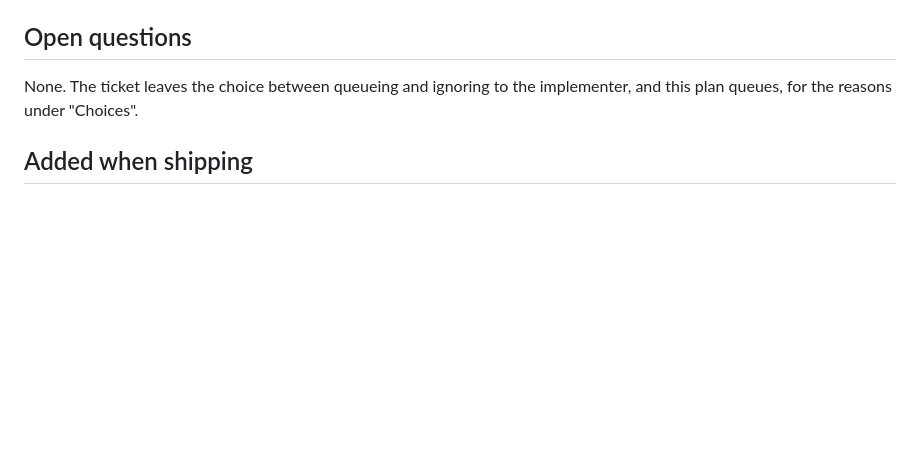
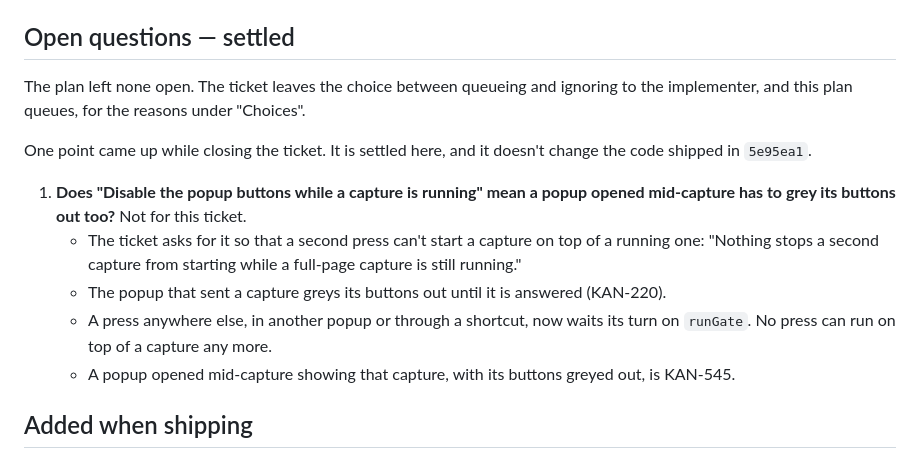
Before and after one commit to jpratt9/viewshot, a Markdown page: docs/KAN-213-plan.md, the part around the change. Rendered like a GitHub page; blank space fills up the shorter version.

Commit message:
[docs] capture: settle KAN-213's popup-buttons question
The ticket's second fix direction, "Disable the popup buttons while a
capture is running", could be read as asking a popup opened
mid-capture to grey its buttons out as well. It doesn't need to, as
part of KAN-213.
- The direction is there so that a second press can't run on top of a
  capture.
- The popup that sent a capture already greys its buttons out
  (KAN-220).
- Any other press, from a popup or a shortcut, now waits its turn on
  runGate.
- A popup opened mid-capture showing that capture is KAN-545.

The plan now says how this was settled.

KAN-213

```diff
--- a/docs/KAN-213-plan.md
+++ b/docs/KAN-213-plan.md
@@ -258,9 +258,17 @@ Checked while planning, on a copy of the repo outside this folder:
 4. Check that nothing else changed.
    → verify: `git status --short` lists only the three files above and this plan.
 
-## Open questions
+## Open questions — settled
 
-None. The ticket leaves the choice between queueing and ignoring to the implementer, and this plan queues, for the reasons under "Choices".
+The plan left none open. The ticket leaves the choice between queueing and ignoring to the implementer, and this plan queues, for the reasons under "Choices".
+
+One point came up while closing the ticket. It is settled here, and it doesn't change the code shipped in `5e95ea1`.
+
+1. **Does "Disable the popup buttons while a capture is running" mean a popup opened mid-capture has to grey its buttons out too?** Not for this ticket.
+   - The ticket asks for it so that a second press can't start a capture on top of a running one: "Nothing stops a second capture from starting while a full-page capture is still running."
+   - The popup that sent a capture greys its buttons out until it is answered (KAN-220).
+   - A press anywhere else, in another popup or through a shortcut, now waits its turn on `runGate`. No press can run on top of a capture any more.
+   - A popup opened mid-capture showing that capture, with its buttons greyed out, is KAN-545.
 
 ## Added when shipping
 
```
